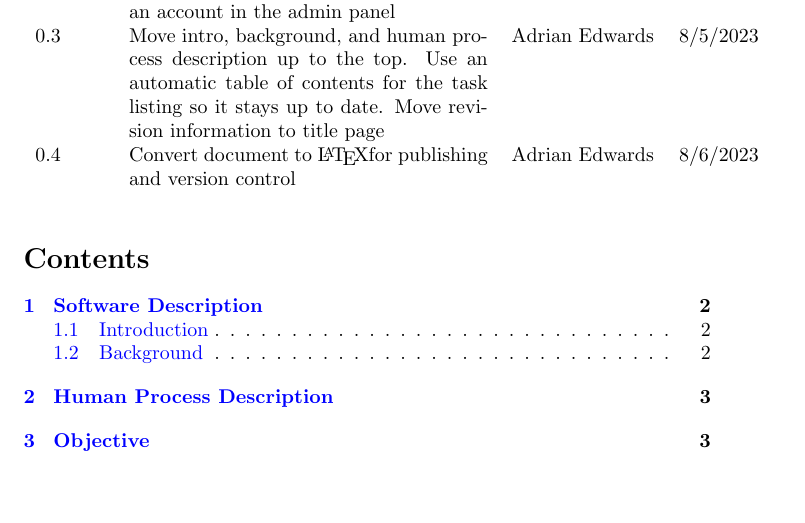
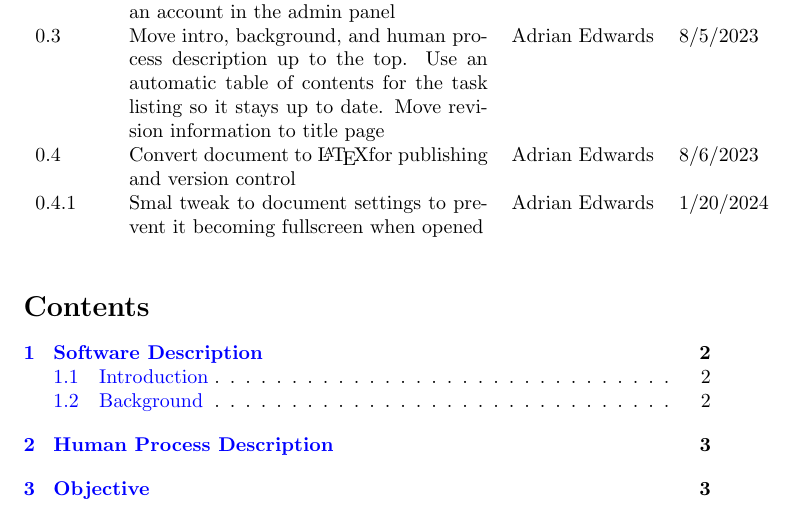
Before and after one commit to classclock/manuals, a LaTeX document (Admin Interface User Training Manual/ClassClock Admin Interface User Training Manual.tex): part of page 2 of 13, cut so that both start at the same text, the shorter picture padded with empty space. Compiled offline with pdfLaTeX.

Commit message:
update revision info of admin interface manual

```diff
--- a/Admin Interface User Training Manual/ClassClock Admin Interface User Training Manual.tex
+++ b/Admin Interface User Training Manual/ClassClock Admin Interface User Training Manual.tex
@@ -88,6 +88,12 @@
 	{Convert document to \LaTeX for publishing and version control} &
 	{Adrian Edwards} &
 	{8/6/2023}\\
+
+	{0.4.1} &
+	{Smal tweak to document settings to prevent it becoming fullscreen when opened} &
+	{Adrian Edwards} &
+	{1/20/2024}\\
+
 \end{tabularx}\par
 }
 
```
